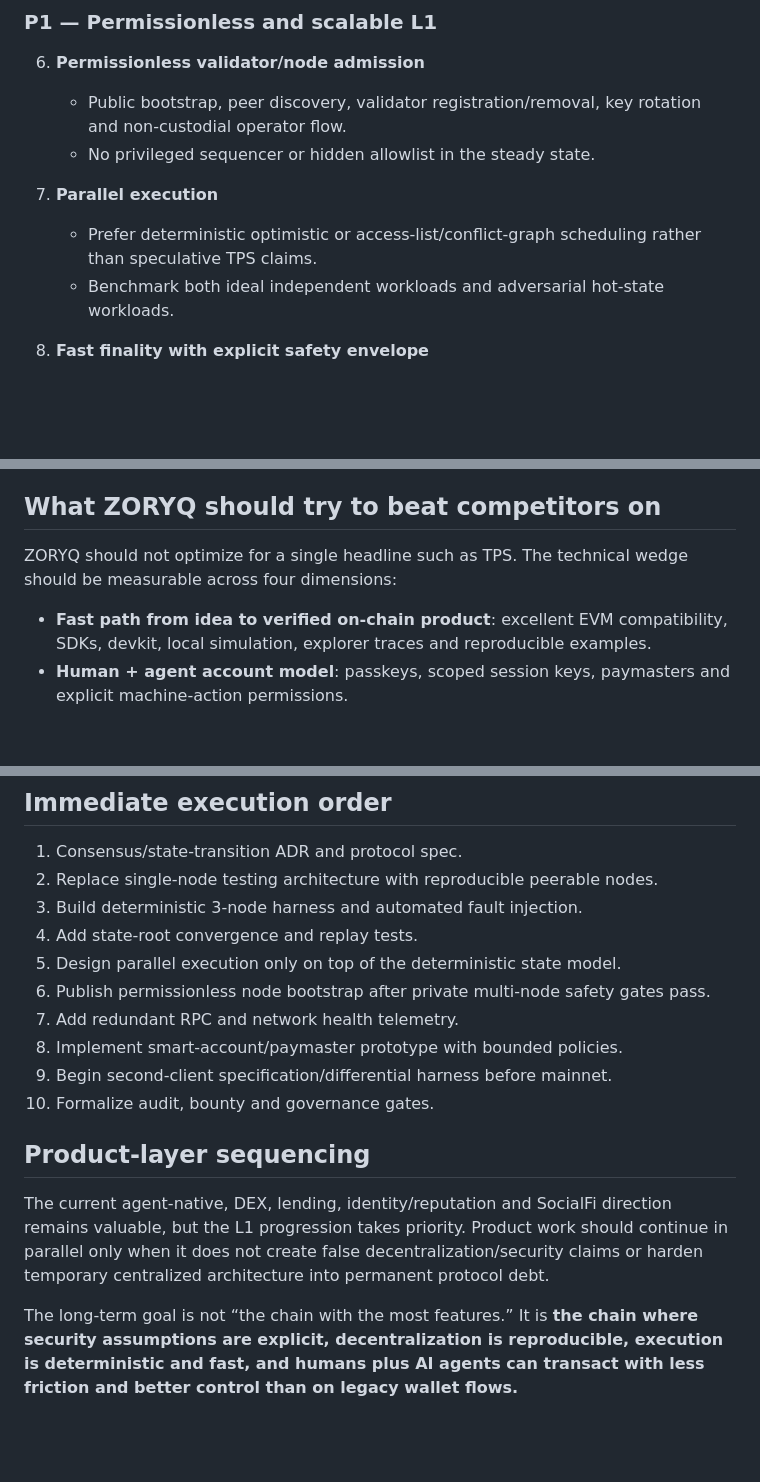
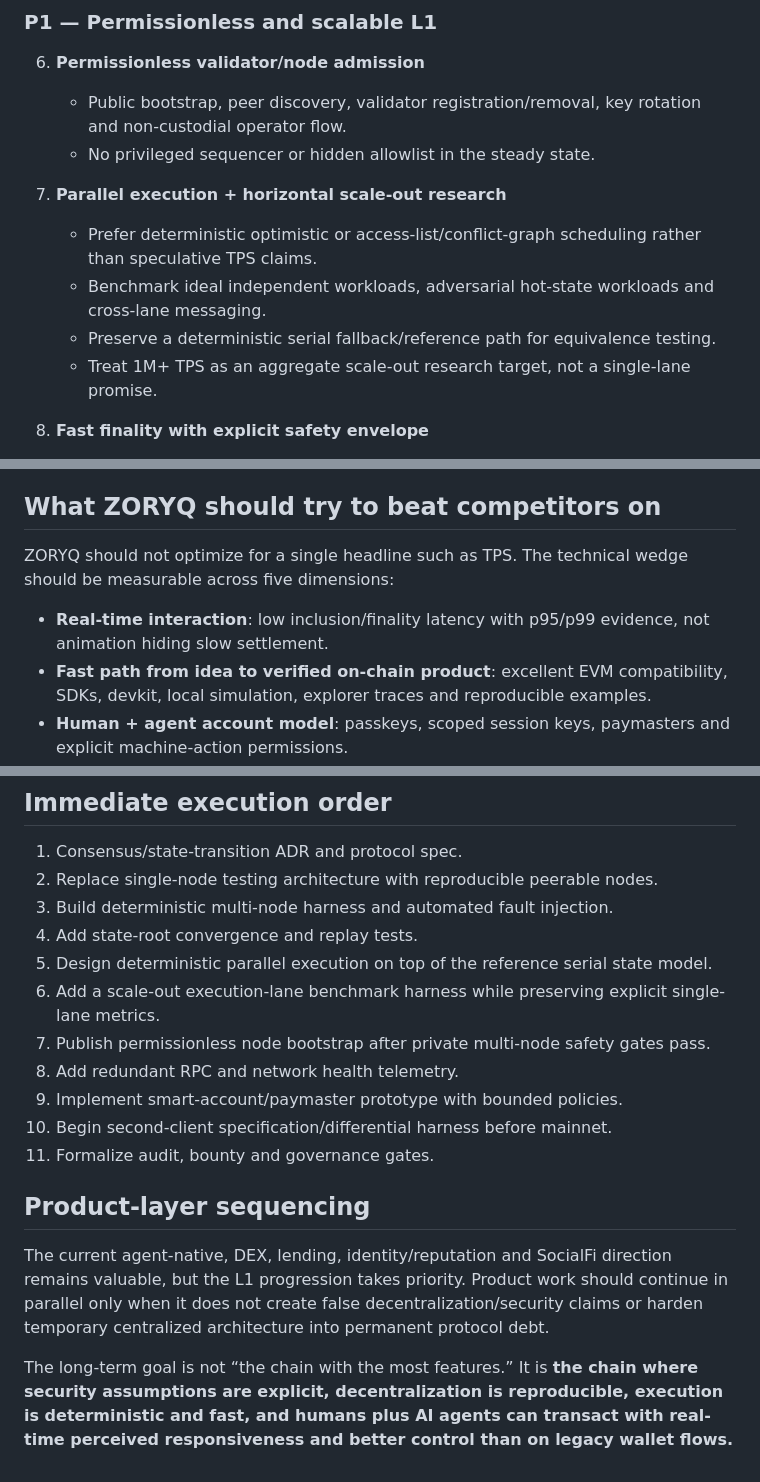
Before and after one commit to ZORYQ-Network/ZORYQ, a Markdown page: zoryq-developer/ZORYQ_STATE_OF_ART_ROADMAP.md, 3 parts joined by grey strips. GitHub-like rendering; blank space fills up the shorter version.

```diff
--- a/zoryq-developer/ZORYQ_STATE_OF_ART_ROADMAP.md
+++ b/zoryq-developer/ZORYQ_STATE_OF_ART_ROADMAP.md
@@ -42,9 +74,11 @@ The original 35-item list is directionally strong, but several items have hard d
    - Public bootstrap, peer discovery, validator registration/removal, key rotation and non-custodial operator flow.
    - No privileged sequencer or hidden allowlist in the steady state.
 
-7. **Parallel execution**
+7. **Parallel execution + horizontal scale-out research**
    - Prefer deterministic optimistic or access-list/conflict-graph scheduling rather than speculative TPS claims.
-   - Benchmark both ideal independent workloads and adversarial hot-state workloads.
+   - Benchmark ideal independent workloads, adversarial hot-state workloads and cross-lane messaging.
+   - Preserve a deterministic serial fallback/reference path for equivalence testing.
+   - Treat 1M+ TPS as an aggregate scale-out research target, not a single-lane promise.
 
 8. **Fast finality with explicit safety envelope**
    - Target sub-second perceived confirmation only if network assumptions support it.
@@ -115,8 +149,9 @@ Existing ZORYQ DEX and lending deployments are useful testnet applications, but
 
 ## What ZORYQ should try to beat competitors on
 
-ZORYQ should not optimize for a single headline such as TPS. The technical wedge should be measurable across four dimensions:
+ZORYQ should not optimize for a single headline such as TPS. The technical wedge should be measurable across five dimensions:
 
+- **Real-time interaction**: low inclusion/finality latency with p95/p99 evidence, not animation hiding slow settlement.
 - **Fast path from idea to verified on-chain product**: excellent EVM compatibility, SDKs, devkit, local simulation, explorer traces and reproducible examples.
 - **Human + agent account model**: passkeys, scoped session keys, paymasters and explicit machine-action permissions.
 - **Evidence-first decentralization**: public validator/node procedures, multi-client convergence, published fault tests and network-maturity telemetry.
@@ -217,17 +255,18 @@ Exit criteria:
 
 1. Consensus/state-transition ADR and protocol spec.
 2. Replace single-node testing architecture with reproducible peerable nodes.
-3. Build deterministic 3-node harness and automated fault injection.
+3. Build deterministic multi-node harness and automated fault injection.
 4. Add state-root convergence and replay tests.
-5. Design parallel execution only on top of the deterministic state model.
-6. Publish permissionless node bootstrap after private multi-node safety gates pass.
-7. Add redundant RPC and network health telemetry.
-8. Implement smart-account/paymaster prototype with bounded policies.
-9. Begin second-client specification/differential harness before mainnet.
-10. Formalize audit, bounty and governance gates.
+5. Design deterministic parallel execution on top of the reference serial state model.
+6. Add a scale-out execution-lane benchmark harness while preserving explicit single-lane metrics.
+7. Publish permissionless node bootstrap after private multi-node safety gates pass.
+8. Add redundant RPC and network health telemetry.
+9. Implement smart-account/paymaster prototype with bounded policies.
+10. Begin second-client specification/differential harness before mainnet.
+11. Formalize audit, bounty and governance gates.
 
 ## Product-layer sequencing
 
 The current agent-native, DEX, lending, identity/reputation and SocialFi direction remains valuable, but the L1 progression takes priority. Product work should continue in parallel only when it does not create false decentralization/security claims or harden temporary centralized architecture into permanent protocol debt.
 
-The long-term goal is not “the chain with the most features.” It is **the chain where security assumptions are explicit, decentralization is reproducible, execution is deterministic and fast, and humans plus AI agents can transact with less friction and better control than on legacy wallet flows.**
+The long-term goal is not “the chain with the most features.” It is **the chain where security assumptions are explicit, decentralization is reproducible, execution is deterministic and fast, and humans plus AI agents can transact with real-time perceived responsiveness and better control than on legacy wallet flows.**
```
Also changed, not shown: other parts of zoryq-developer/ZORYQ_STATE_OF_ART_ROADMAP.md (+37 -2 lines).
